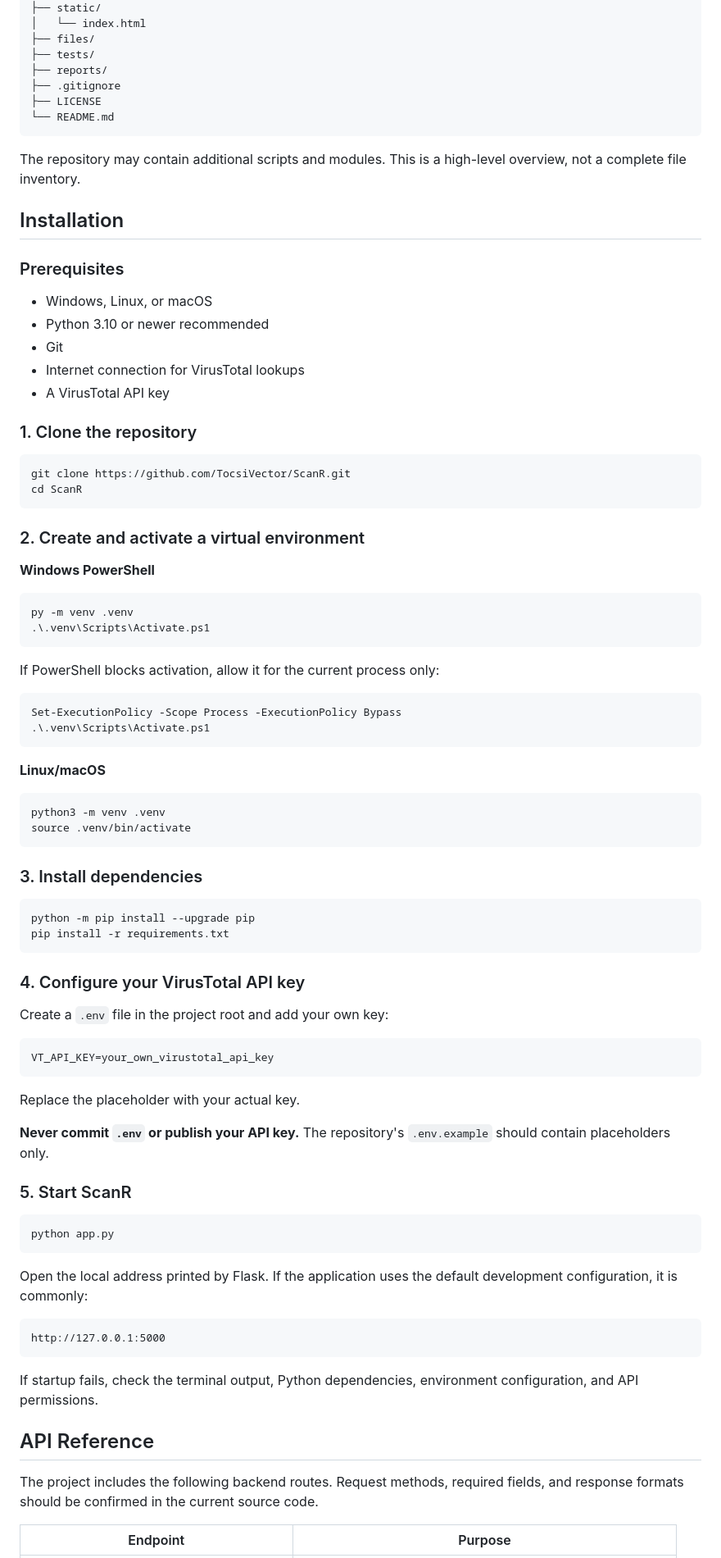
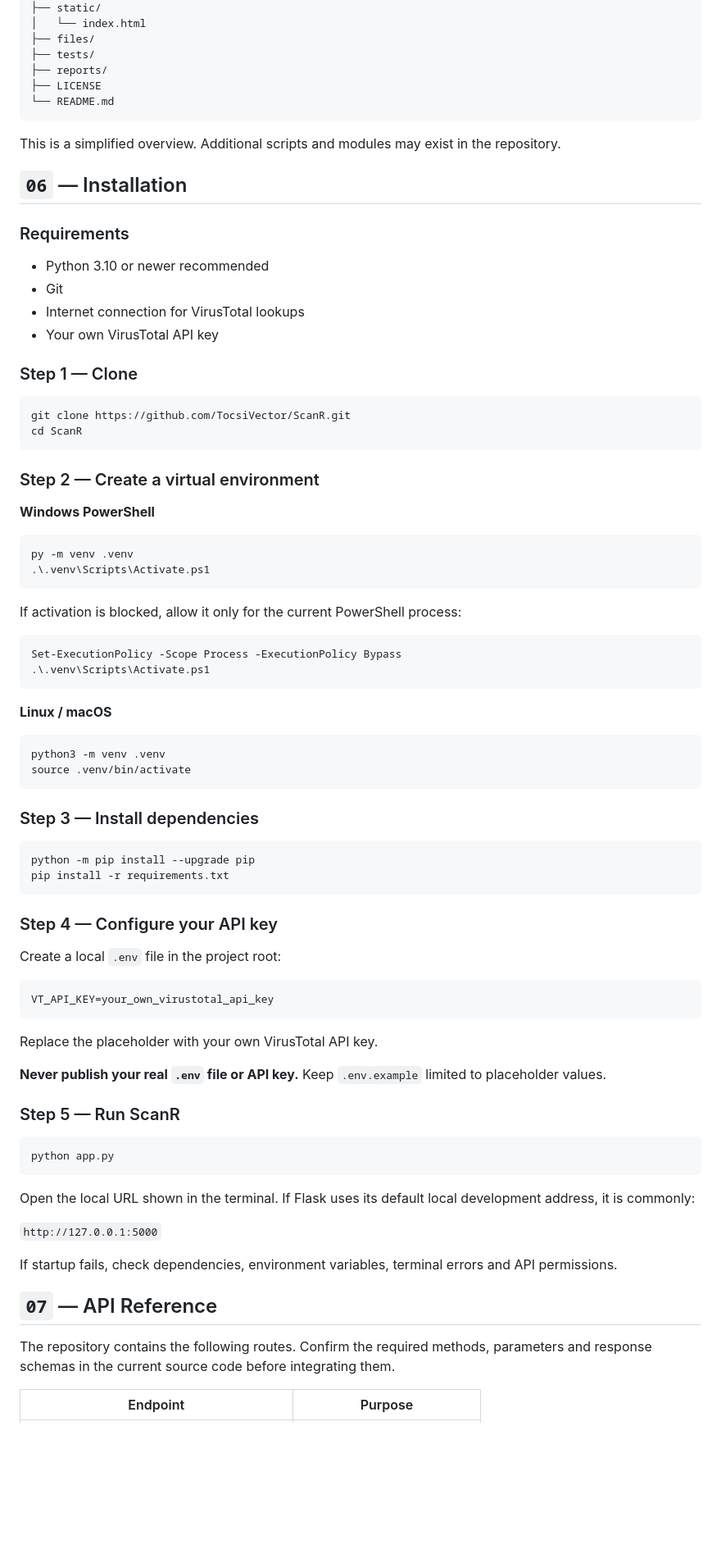
Before and after one commit to GhostMaskR/ScanR, a Markdown page: README.md, the part around one of its changes. Shown at 82% size. Rendered like a GitHub page; blank space fills up the shorter version.

````diff
--- a/README.md
+++ b/README.md
@@ -104,31 +163,29 @@ ScanR/
 ├── files/
 ├── tests/
 ├── reports/
-├── .gitignore
 ├── LICENSE
 └── README.md
 ```
 
-The repository may contain additional scripts and modules. This is a high-level overview, not a complete file inventory.
+This is a simplified overview. Additional scripts and modules may exist in the repository.
 
-## Installation
+## `06` — Installation
 
-### Prerequisites
+### Requirements
 
-- Windows, Linux, or macOS
 - Python 3.10 or newer recommended
 - Git
 - Internet connection for VirusTotal lookups
-- A VirusTotal API key
+- Your own VirusTotal API key
 
-### 1. Clone the repository
+### Step 1 — Clone
 
 ```bash
 git clone https://github.com/TocsiVector/ScanR.git
 cd ScanR
 ```
 
-### 2. Create and activate a virtual environment
+### Step 2 — Create a virtual environment
 
 **Windows PowerShell**
 
@@ -137,56 +194,54 @@ py -m venv .venv
 .\.venv\Scripts\Activate.ps1
 ```
 
-If PowerShell blocks activation, allow it for the current process only:
+If activation is blocked, allow it only for the current PowerShell process:
 
 ```powershell
 Set-ExecutionPolicy -Scope Process -ExecutionPolicy Bypass
 .\.venv\Scripts\Activate.ps1
 ```
 
-**Linux/macOS**
+**Linux / macOS**
 
 ```bash
 python3 -m venv .venv
 source .venv/bin/activate
 ```
 
-### 3. Install dependencies
+### Step 3 — Install dependencies
 
 ```bash
 python -m pip install --upgrade pip
 pip install -r requirements.txt
 ```
 
-### 4. Configure your VirusTotal API key
+### Step 4 — Configure your API key
 
-Create a `.env` file in the project root and add your own key:
+Create a local `.env` file in the project root:
 
 ```dotenv
 VT_API_KEY=your_own_virustotal_api_key
 ```
 
-Replace the placeholder with your actual key.
+Replace the placeholder with your own VirusTotal API key.
 
-**Never commit `.env` or publish your API key.** The repository's `.env.example` should contain placeholders only.
+**Never publish your real `.env` file or API key.** Keep `.env.example` limited to placeholder values.
 
-### 5. Start ScanR
+### Step 5 — Run ScanR
 
-```bash
+```powershell
 python app.py
 ```
 
-Open the local address printed by Flask. If the application uses the default development configuration, it is commonly:
+Open the local URL shown in the terminal. If Flask uses its default local development address, it is commonly:
 
-```text
-http://127.0.0.1:5000
-```
+`http://127.0.0.1:5000`
 
-If startup fails, check the terminal output, Python dependencies, environment configuration, and API permissions.
+If startup fails, check dependencies, environment variables, terminal errors and API permissions.
 
-## API Reference
+## `07` — API Reference
 
-The project includes the following backend routes. Request methods, required fields, and response formats should be confirmed in the current source code.
+The repository contains the following routes. Confirm the required methods, parameters and response schemas in the current source code before integrating them.
 
 | Endpoint | Purpose |
 |---|---|
````
Also changed, not shown: other parts of README.md (+162 -114 lines).
